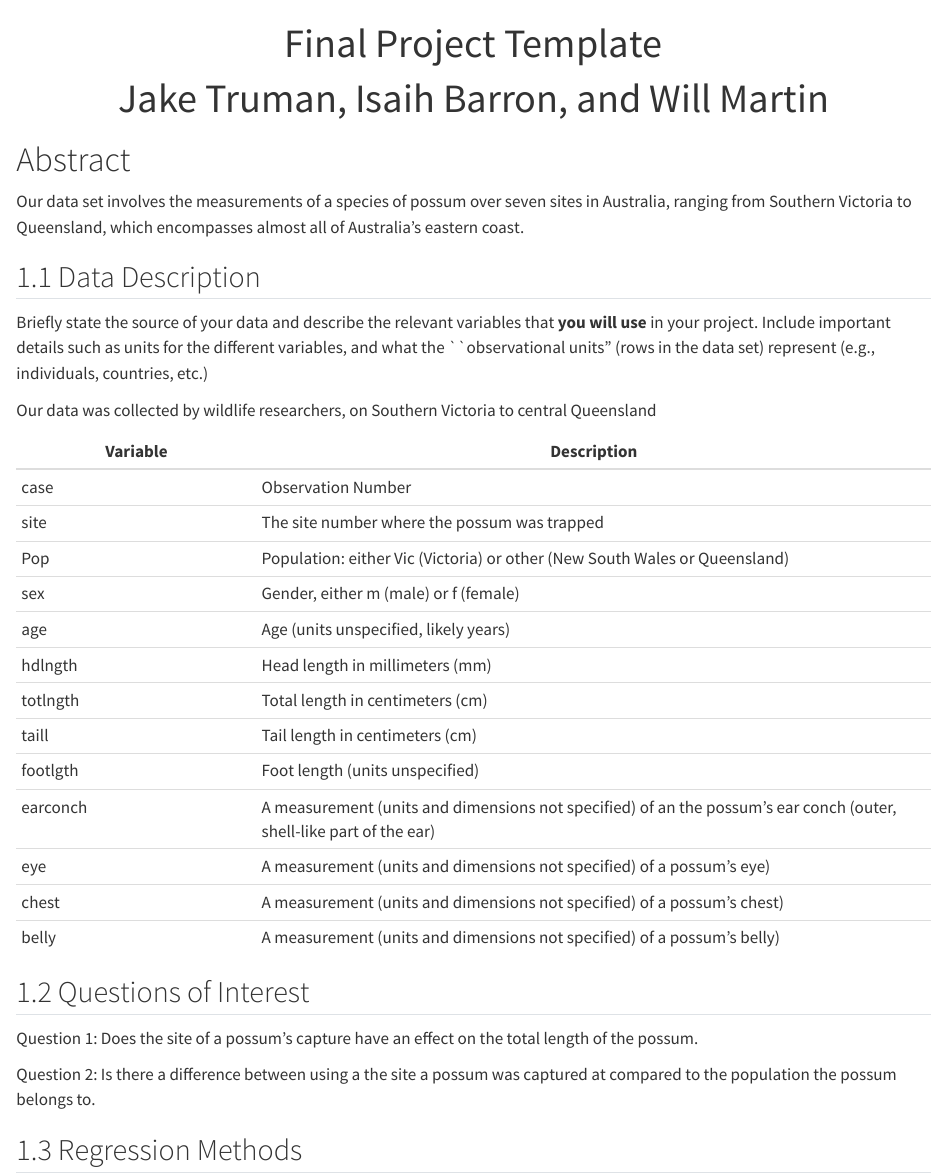
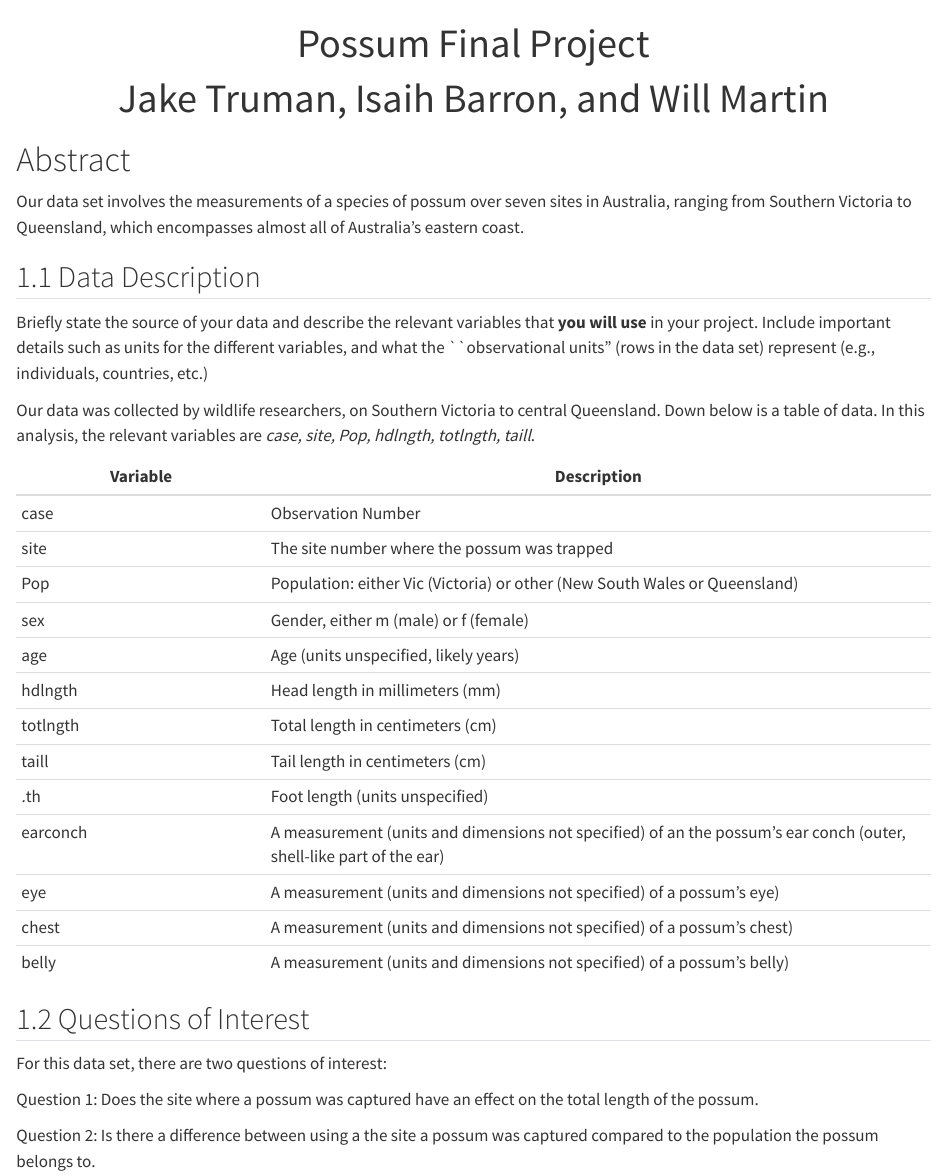
Before and after one commit to Fiwafoofa/330-Project, a Quarto document (cool.qmd): the page in a window 1100 px wide, from its top. Rendered offline with R 4.5, knitr and Pandoc in place of Quarto, with nearby package versions.

Commit message:
Intro changes

```diff
--- a/cool.qmd
+++ b/cool.qmd
@@ -1,5 +1,5 @@
 ---
-title: "Final Project Template"
+title: "Possum Final Project "
 author: Jake Truman, Isaih Barron, and Will Martin
 output: pdf_document
 ---
@@ -38,10 +38,10 @@ Our data set involves the measurements of a species of possum over seven sites i
 
 Briefly state the source of your data and describe the relevant variables that **you will use** in your project. Include important details such as units for the different variables, and what the \`\`observational units" (rows in the data set) represent (e.g., individuals, countries, etc.)
 
-Our data was collected by wildlife researchers, on Southern Victoria to central Queensland
+Our data was collected by wildlife researchers, on Southern Victoria to central Queensland. Down below is a table of data. In this analysis, the relevant variables are *case, site, Pop, hdlngth, totlngth, taill*.
 
 | Variable | Description                                                                                                         |
-|-------------------|-----------------------------------------------------|
+|--------------------|----------------------------------------------------|
 | case     | Observation Number                                                                                                  |
 | site     | The site number where the possum was trapped                                                                        |
 | Pop      | Population: either Vic (Victoria) or other (New South Wales or Queensland)                                          |
@@ -50,7 +50,7 @@ Our data was collected by wildlife researchers, on Southern Victoria to central
 | hdlngth  | Head length in millimeters (mm)                                                                                     |
 | totlngth | Total length in centimeters (cm)                                                                                    |
 | taill    | Tail length in centimeters (cm)                                                                                     |
-| footlgth | Foot length (units unspecified)                                                                                     |
+| *.*th    | Foot length (units unspecified)                                                                                     |
 | earconch | A measurement (units and dimensions not specified) of an the possum's ear conch (outer, shell-like part of the ear) |
 | eye      | A measurement (units and dimensions not specified) of a possum's eye)                                               |
 | chest    | A measurement (units and dimensions not specified) of a possum's chest)                                             |
@@ -58,9 +58,11 @@ Our data was collected by wildlife researchers, on Southern Victoria to central
 
 ## 1.2 Questions of Interest
 
-Question 1: Does the site of a possum's capture have an effect on the total length of the possum.
+For this data set, there are two questions of interest:
 
-Question 2: Is there a difference between using a the site a possum was captured at compared to the population the possum belongs to.
+Question 1: Does the site where a possum was captured have an effect on the total length of the possum.
+
+Question 2: Is there a difference between using a the site a possum was captured compared to the population the possum belongs to.
 
 ## 1.3 Regression Methods
 
```
Also changed, not shown: cool.qmd (14 more changed lines).
